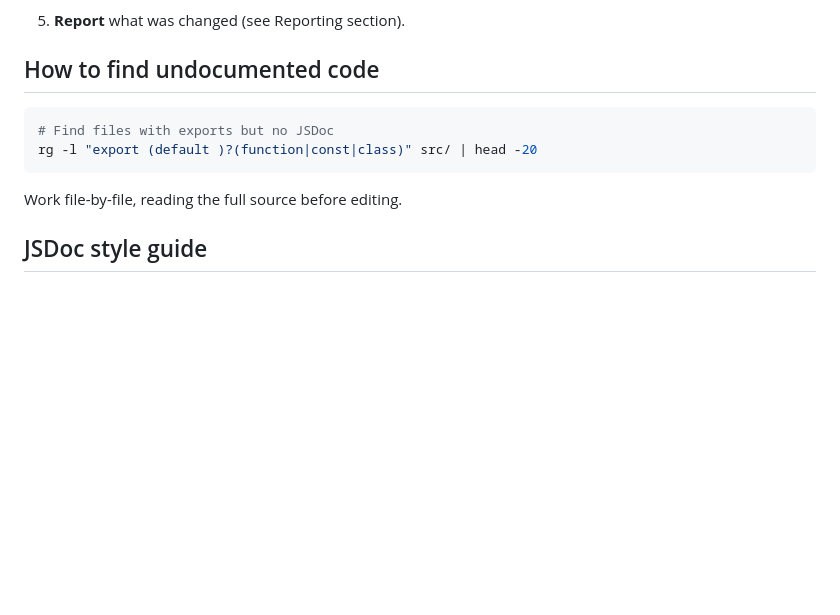
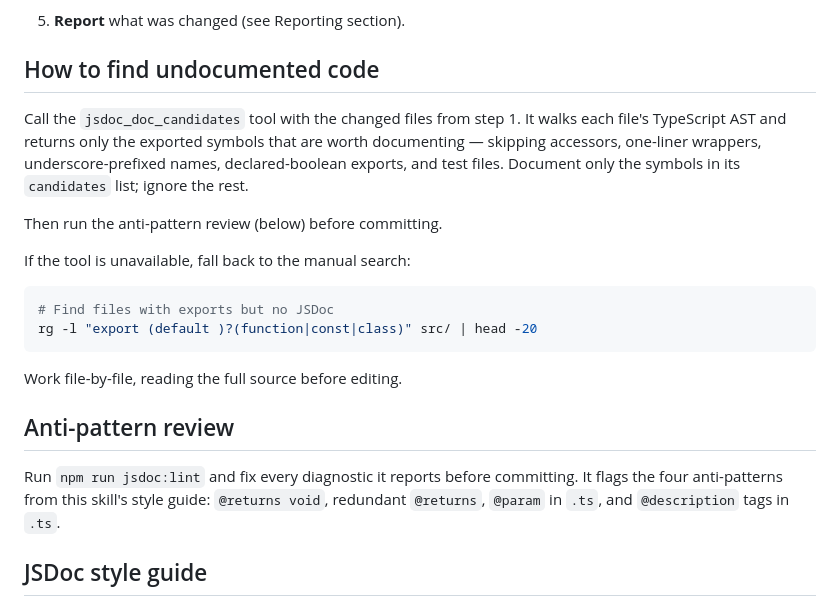
Before and after one commit to jordilopez/pi-setup, a Markdown page: skills/jsdoc-docs/SKILL.md, the part around the change. Drawn GitHub-style; blank space fills up the shorter version.

Commit message:
docs(skills): teach jsdoc-docs to use candidates tool + jsdoc-lint
Replace the manual rg-based discovery with a call to jsdoc_doc_candidates
(the model documents only returned candidates), and add an anti-pattern
review step that runs npm run jsdoc:lint and fixes every diagnostic
before committing. Manual search kept as fallback.

````diff
--- a/skills/jsdoc-docs/SKILL.md
+++ b/skills/jsdoc-docs/SKILL.md
@@ -69,12 +69,29 @@ Read source files and add JSDoc annotations, clean up stale comments, and update
 
 ## How to find undocumented code
 
+Call the `jsdoc_doc_candidates` tool with the changed files from step 1.
+It walks each file's TypeScript AST and returns only the exported symbols
+that are worth documenting — skipping accessors, one-liner wrappers,
+underscore-prefixed names, declared-boolean exports, and test files.
+Document only the symbols in its `candidates` list; ignore the rest.
+
+Then run the anti-pattern review (below) before committing.
+
+If the tool is unavailable, fall back to the manual search:
+
 ```bash
 # Find files with exports but no JSDoc
 rg -l "export (default )?(function|const|class)" src/ | head -20
 ```
 
 Work file-by-file, reading the full source before editing.
+
+## Anti-pattern review
+
+Run `npm run jsdoc:lint` and fix every diagnostic it reports before
+committing. It flags the four anti-patterns from this skill's style
+guide: `@returns void`, redundant `@returns`, `@param` in `.ts`, and
+`@description` tags in `.ts`.
 
 ## JSDoc style guide
 
````
